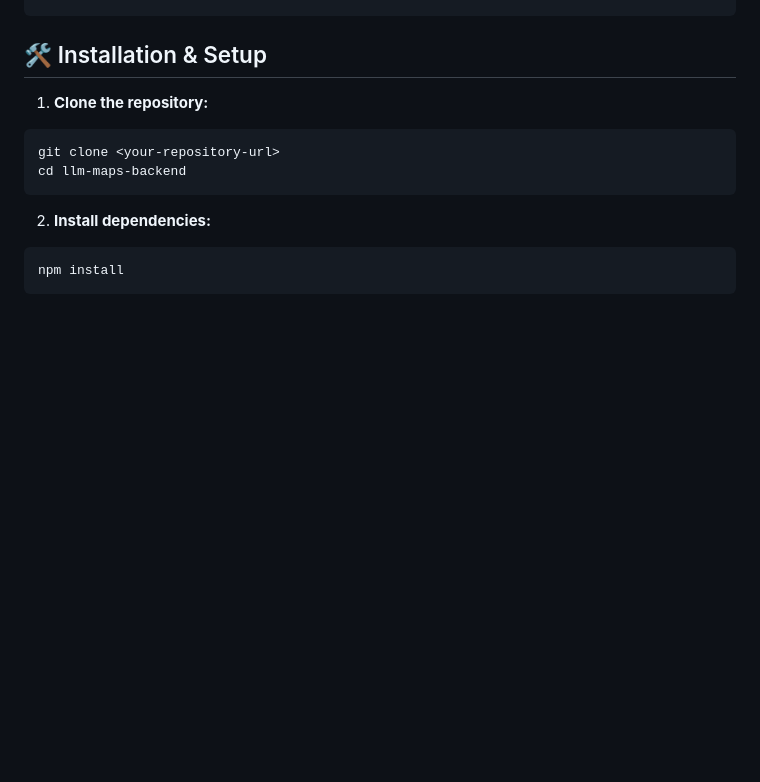
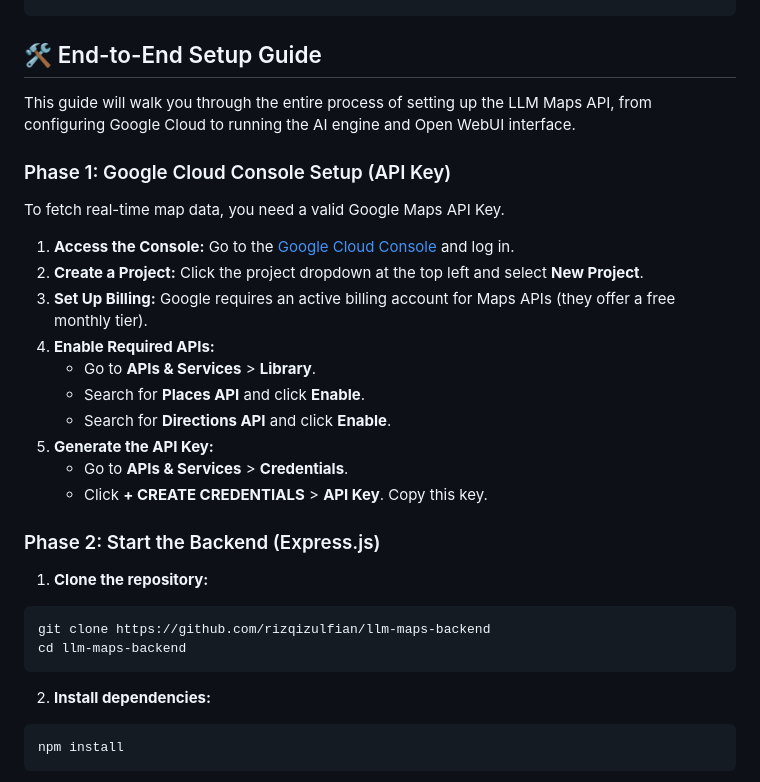
Before and after one commit to rizqizulfian/llm-maps-backend, a Markdown page: README.md, the part around one of its changes. GitHub-like rendering; blank space fills up the shorter version.

````diff
--- a/README.md
+++ b/README.md
@@ -50,11 +44,29 @@ llm-maps-backend/
 └── package.json
 ```
 
-## 🛠️ Installation & Setup
+## 🛠️ End-to-End Setup Guide
+
+This guide will walk you through the entire process of setting up the LLM Maps API, from configuring Google Cloud to running the AI engine and Open WebUI interface.
+
+### Phase 1: Google Cloud Console Setup (API Key)
+To fetch real-time map data, you need a valid Google Maps API Key.
+
+1. **Access the Console:** Go to the [Google Cloud Console](https://console.cloud.google.com/) and log in.
+2. **Create a Project:** Click the project dropdown at the top left and select **New Project**.
+3. **Set Up Billing:** Google requires an active billing account for Maps APIs (they offer a free monthly tier).
+4. **Enable Required APIs:**
+   * Go to **APIs & Services** > **Library**.
+   * Search for **Places API** and click **Enable**.
+   * Search for **Directions API** and click **Enable**.
+5. **Generate the API Key:**
+   * Go to **APIs & Services** > **Credentials**.
+   * Click **+ CREATE CREDENTIALS** > **API Key**. Copy this key.
+
+### Phase 2: Start the Backend (Express.js)
 
 1. **Clone the repository:**
 ```bash
-git clone <your-repository-url>
+git clone https://github.com/rizqizulfian/llm-maps-backend
 cd llm-maps-backend
 ```
 
````
Also changed, not shown: other parts of README.md (+33 -14 lines).
